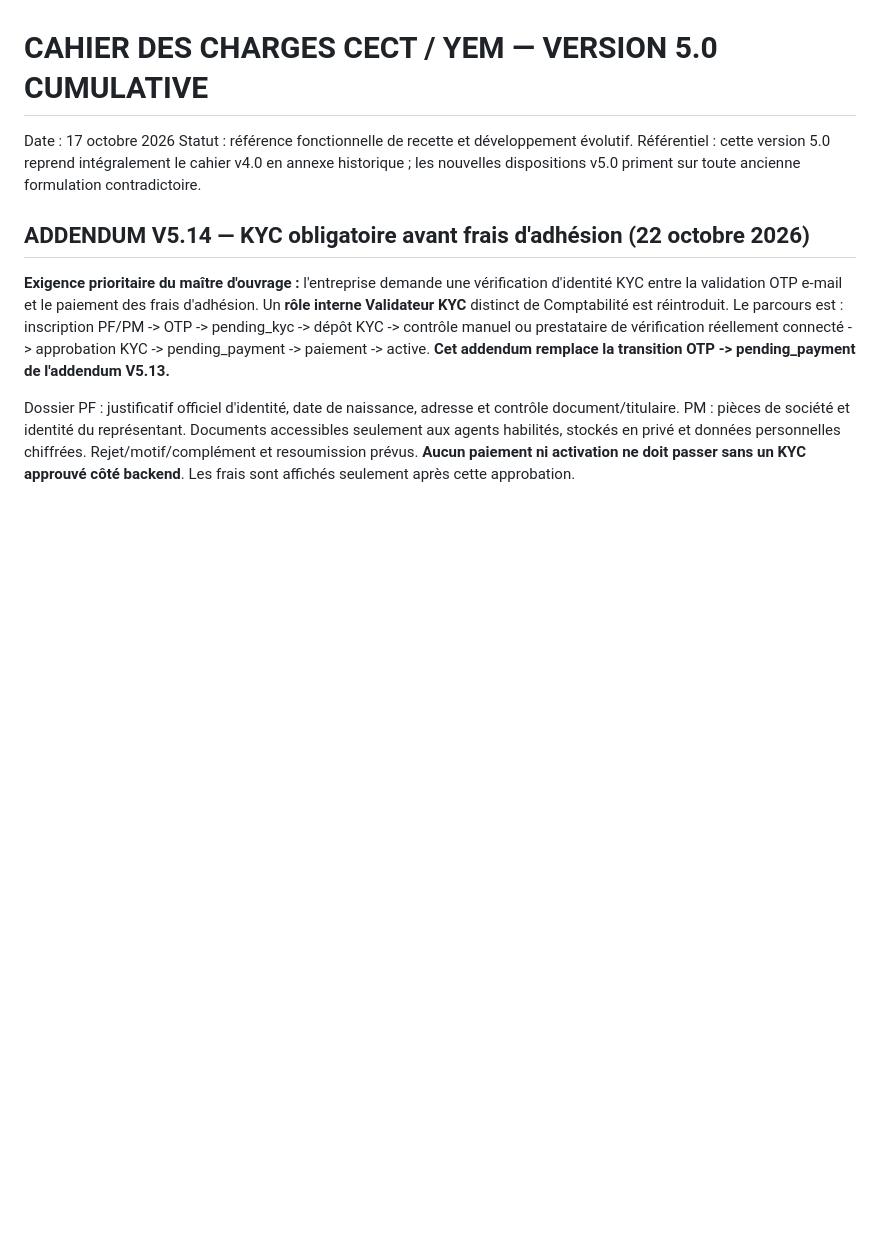
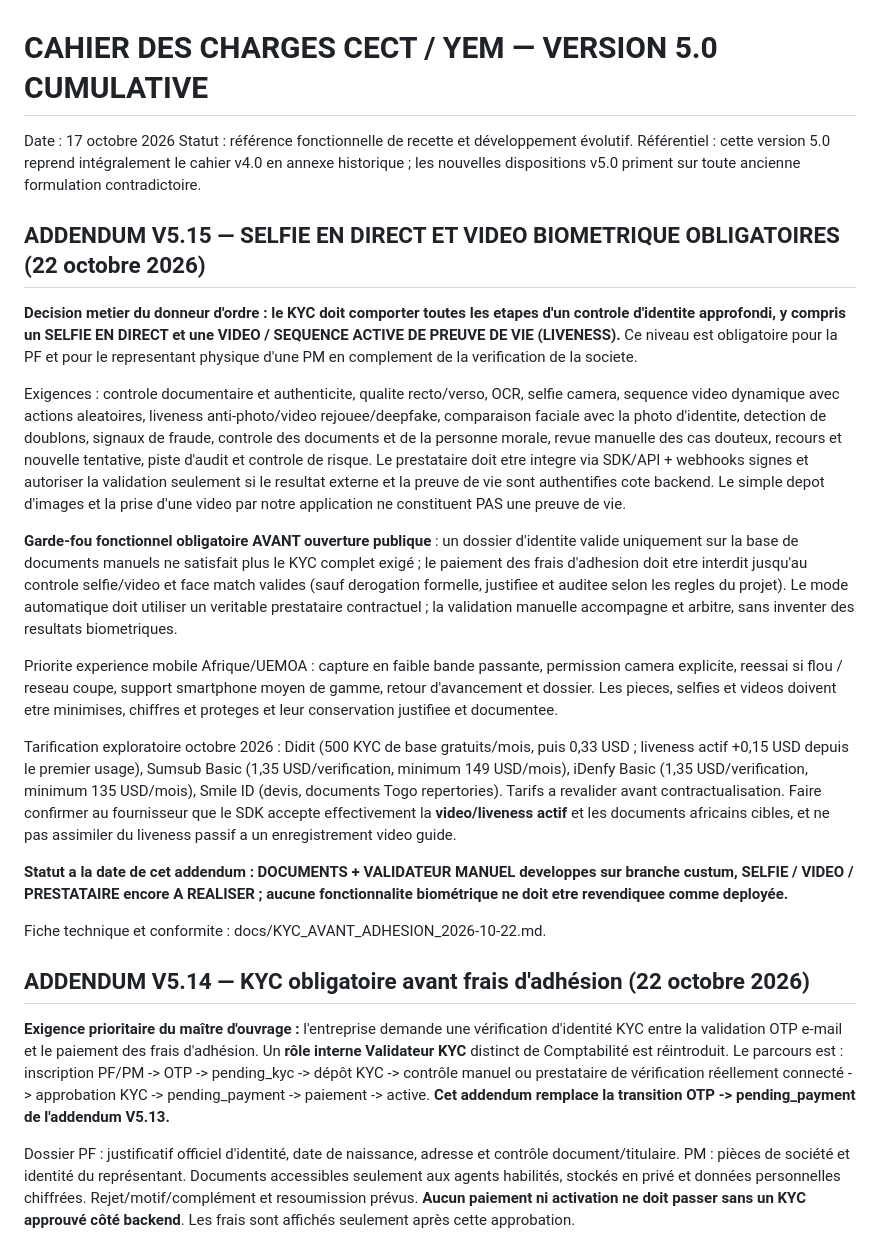
Before and after one commit to 70-DIDIER/cecet-api, a Markdown page: Cahier_des_charges_CECT_YEM_v5.0.md, the part around the change. Rendered like a GitHub page; blank space fills up the shorter version.

Commit message:
docs(spec): mandate biometric selfie and active video liveness throughout CECT KYC

```diff
--- a/Cahier_des_charges_CECT_YEM_v5.0.md
+++ b/Cahier_des_charges_CECT_YEM_v5.0.md
@@ -3,6 +3,56 @@ Date : 17 octobre 2026
 Statut : référence fonctionnelle de recette et développement évolutif.
 Référentiel : cette version 5.0 reprend intégralement le cahier v4.0 en annexe historique ; les nouvelles dispositions v5.0 priment sur toute ancienne formulation contradictoire.
 
+## ADDENDUM V5.15 — SELFIE EN DIRECT ET VIDEO BIOMETRIQUE OBLIGATOIRES (22 octobre 2026)
+
+**Decision metier du donneur d'ordre : le KYC doit comporter toutes les
+etapes d'un controle d'identite approfondi, y compris un SELFIE EN DIRECT
+et une VIDEO / SEQUENCE ACTIVE DE PREUVE DE VIE (LIVENESS).**
+Ce niveau est obligatoire pour la PF et pour le representant physique
+d'une PM en complement de la verification de la societe.
+
+Exigences : controle documentaire et authenticite, qualite recto/verso,
+OCR, selfie camera, sequence video dynamique avec actions aleatoires,
+liveness anti-photo/video rejouee/deepfake, comparaison faciale avec la
+photo d'identite, detection de doublons, signaux de fraude, controle
+des documents et de la personne morale, revue manuelle des cas douteux,
+recours et nouvelle tentative, piste d'audit et controle de risque.
+Le prestataire doit etre integre via SDK/API + webhooks signes et autoriser
+la validation seulement si le resultat externe et la preuve de vie sont
+authentifies cote backend. Le simple depot d'images et la prise d'une
+video par notre application ne constituent PAS une preuve de vie.
+
+**Garde-fou fonctionnel obligatoire AVANT ouverture publique** : un
+dossier d'identite valide uniquement sur la base de documents manuels
+ne satisfait plus le KYC complet exigé ; le paiement des frais d'adhesion
+doit etre interdit jusqu'au controle selfie/video et face match valides
+(sauf derogation formelle, justifiee et auditee selon les regles du projet).
+Le mode automatique doit utiliser un veritable prestataire contractuel ;
+la validation manuelle accompagne et arbitre, sans inventer des resultats
+biometriques.
+
+Priorite experience mobile Afrique/UEMOA : capture en faible bande
+passante, permission camera explicite, reessai si flou / reseau coupe,
+support smartphone moyen de gamme, retour d'avancement et dossier.
+Les pieces, selfies et videos doivent etre minimises, chiffres et proteges
+et leur conservation justifiee et documentee.
+
+Tarification exploratoire octobre 2026 : Didit (500 KYC de base
+gratuits/mois, puis 0,33 USD ; liveness actif +0,15 USD depuis le
+premier usage), Sumsub Basic (1,35 USD/verification, minimum 149
+USD/mois), iDenfy Basic (1,35 USD/verification, minimum 135 USD/mois),
+Smile ID (devis, documents Togo repertories). Tarifs a revalider
+avant contractualisation. Faire confirmer au fournisseur que le
+SDK accepte effectivement la **video/liveness actif** et les
+documents africains cibles, et ne pas assimiler du liveness passif
+a un enregistrement video guide.
+
+**Statut a la date de cet addendum : DOCUMENTS + VALIDATEUR MANUEL
+developpes sur branche custum, SELFIE / VIDEO / PRESTATAIRE encore
+A REALISER ; aucune fonctionnalite biométrique ne doit etre revendiquee
+comme deployée.**
+
+Fiche technique et conformite : docs/KYC_AVANT_ADHESION_2026-10-22.md.
 ## ADDENDUM V5.14 — KYC obligatoire avant frais d'adhésion (22 octobre 2026)
 
 **Exigence prioritaire du maître d'ouvrage :** l'entreprise demande une vérification
```
